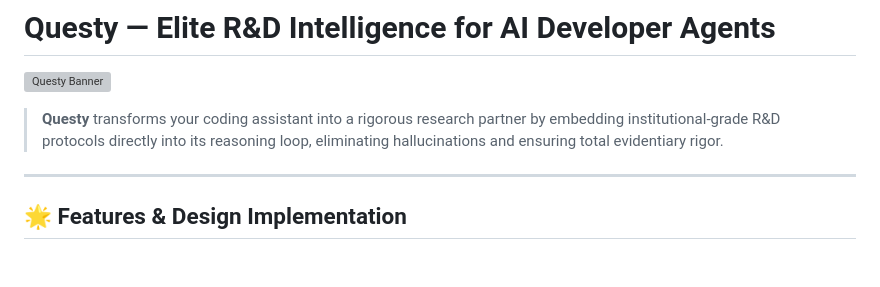
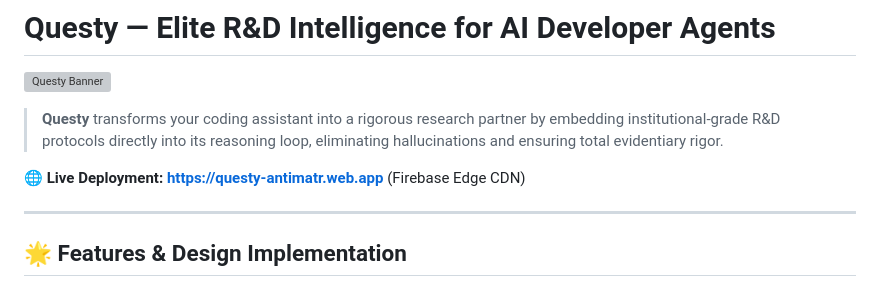
Before and after one commit to parthongit89/Questy, a Markdown page: README.md, the part around the change. Rendered like a GitHub page; blank space fills up the shorter version; grey boxes are pictures that could not be loaded.

Commit message:
docs: add live Firebase Hosting production URL to README.md

```diff
--- a/README.md
+++ b/README.md
@@ -3,6 +3,8 @@
 ![Questy Banner](assets/svg/bg-hero-glow.svg)
 
 > **Questy** transforms your coding assistant into a rigorous research partner by embedding institutional-grade R&D protocols directly into its reasoning loop, eliminating hallucinations and ensuring total evidentiary rigor.
+
+🌐 **Live Deployment:** [**https://questy-antimatr.web.app**](https://questy-antimatr.web.app) (Firebase Edge CDN)
 
 ---
 
```
